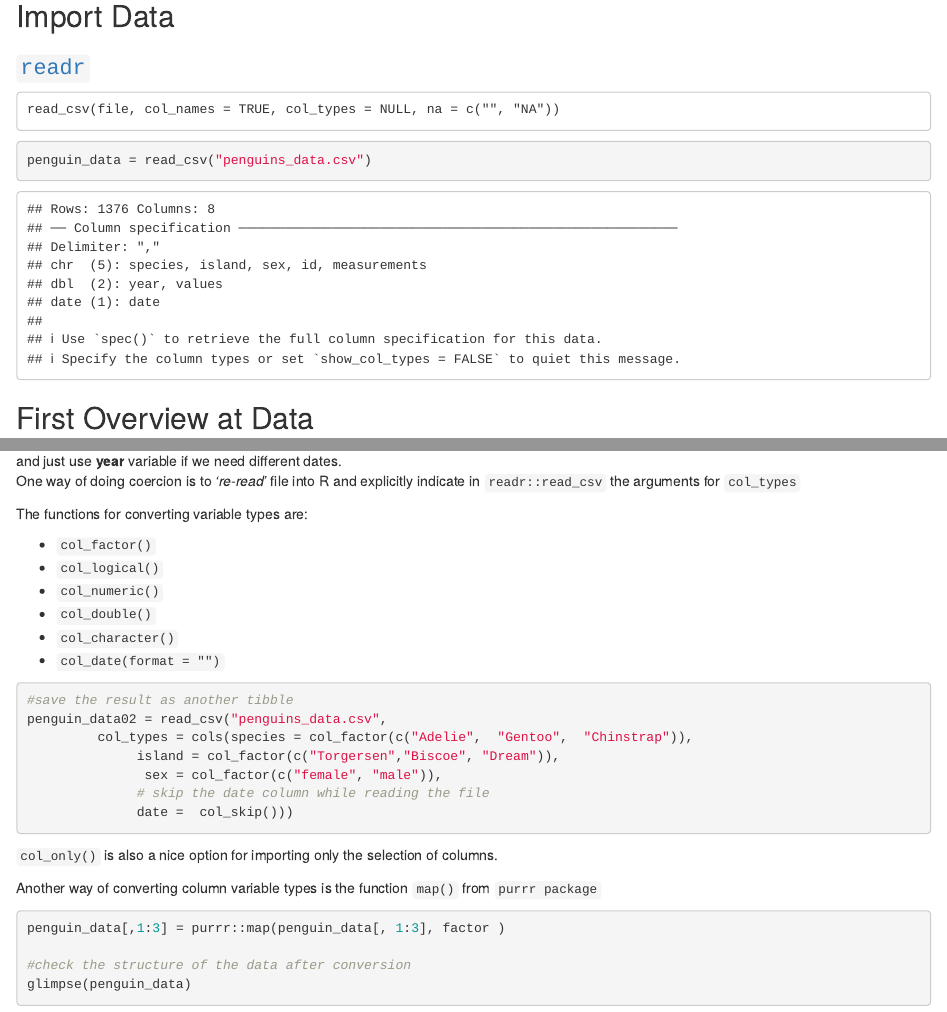
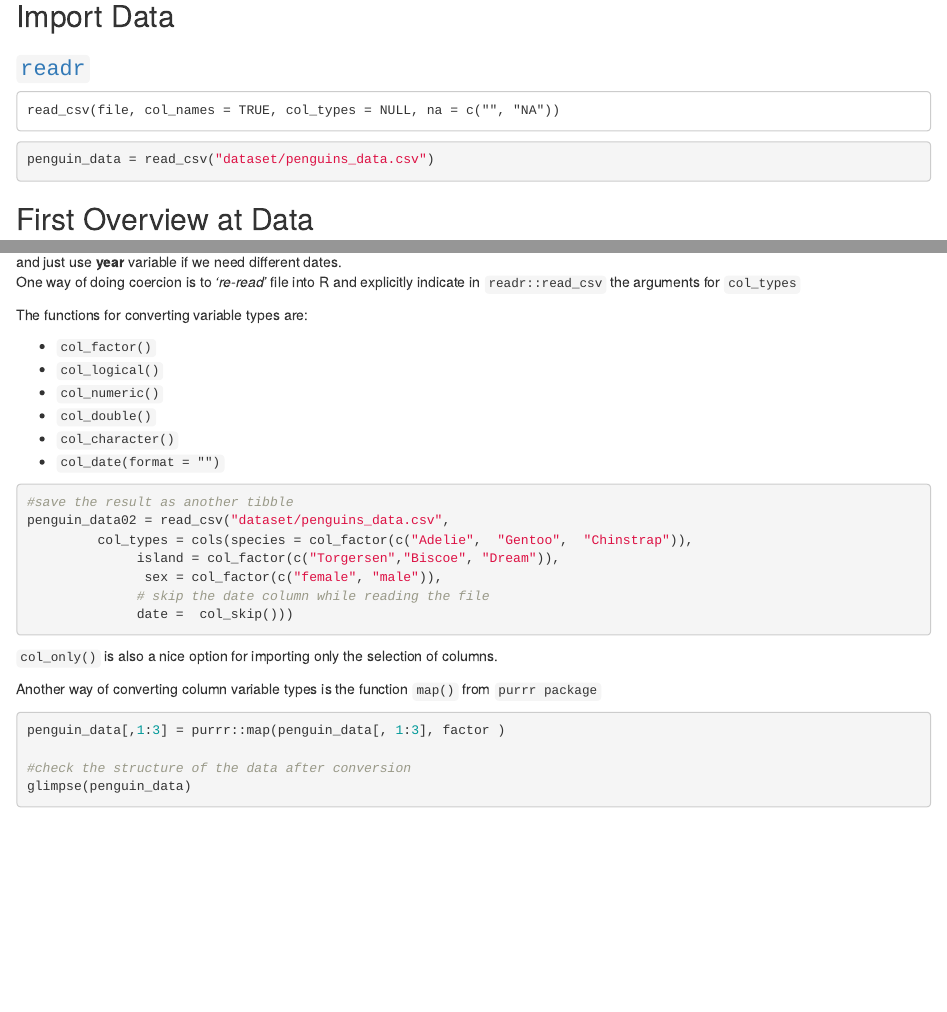
Before and after one commit to Nutsa-N/R-Ladies-Tbilisi-Talk, an R Markdown document (Tutorial_R_ladies_Tbilisi.Rmd): the page in a window 1100 px wide, from 1050 px down before the commit and from 1540 px down after it, so that both start at the same text, and a second part further down, joined at a grey line. Rendered offline with R 4.5, knitr and Pandoc, with nearby package versions; code that draws random numbers runs with fixed seeds of ours.

Commit message:
code for the tutorial

````diff
--- a/Tutorial_R_ladies_Tbilisi.Rmd
+++ b/Tutorial_R_ladies_Tbilisi.Rmd
@@ -49,8 +49,8 @@ data(package = 'palmerpenguins')
 read_csv(file, col_names = TRUE, col_types = NULL, na = c("", "NA"))
 ```
 
-```{r}
-penguin_data = read_csv("penguins_data.csv")
+```{r, message = FALSE}
+penguin_data = read_csv("dataset/penguins_data.csv")
 ```
 
 ## First Overview at Data
@@ -93,7 +93,7 @@ The functions for converting variable types are:
 
 ```{r}
 #save the result as another tibble
-penguin_data02 = read_csv("penguins_data.csv",
+penguin_data02 = read_csv("dataset/penguins_data.csv",
          col_types = cols(species = col_factor(c("Adelie",  "Gentoo",  "Chinstrap")),
               island = col_factor(c("Torgersen","Biscoe", "Dream")),
                sex = col_factor(c("female", "male")),
````
Also changed, not shown: Tutorial_R_ladies_Tbilisi.Rmd (4 more changed lines).
